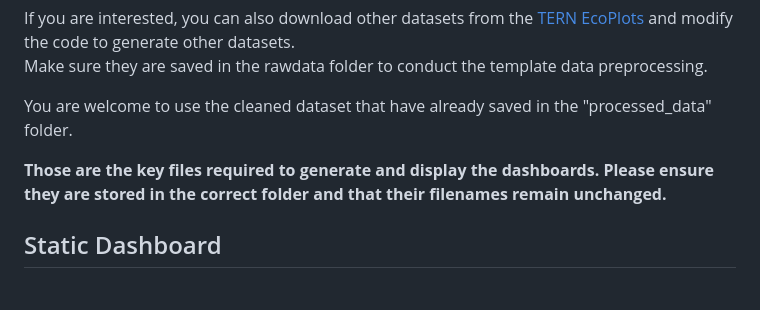
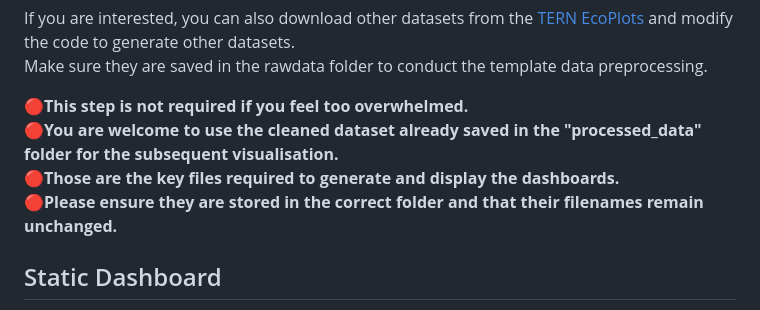
Before and after one commit to kevinthf/TERN-interactive-dashboard, a Markdown page: README.md, the part around one of its changes. GitHub-like rendering.

```diff
--- a/README.md
+++ b/README.md
@@ -42,10 +42,10 @@ The three datasets are then joined to investigate the relationships and correlat
 
 If you are interested, you can also download other datasets from the [TERN EcoPlots](https://ecoplots.tern.org.au/) and modify the code to generate other datasets.<br/> Make sure they are saved in the rawdata folder to conduct the template data preprocessing.
 
-You are welcome to use the cleaned dataset that have already saved in the "processed_data" folder.
-
-
-**Those are the key files required to generate and display the dashboards. Please ensure they are stored in the correct folder and that their filenames remain unchanged.**
+🔴**This step is not required if you feel too overwhelmed.** <br/>
+🔴**You are welcome to use the cleaned dataset already saved in the "processed_data" folder for the subsequent visualisation.**<br/>
+🔴**Those are the key files required to generate and display the dashboards.** <br/>
+🔴**Please ensure they are stored in the correct folder and that their filenames remain unchanged.**
 
 ## Static Dashboard
 The **"Dashboard_Create_static"** file present basic flexdashboard. Flexdashboard provide a static html file that can be easily embedded on website or shared.
```
Also changed, not shown: other parts of README.md (+3 -2 lines).
